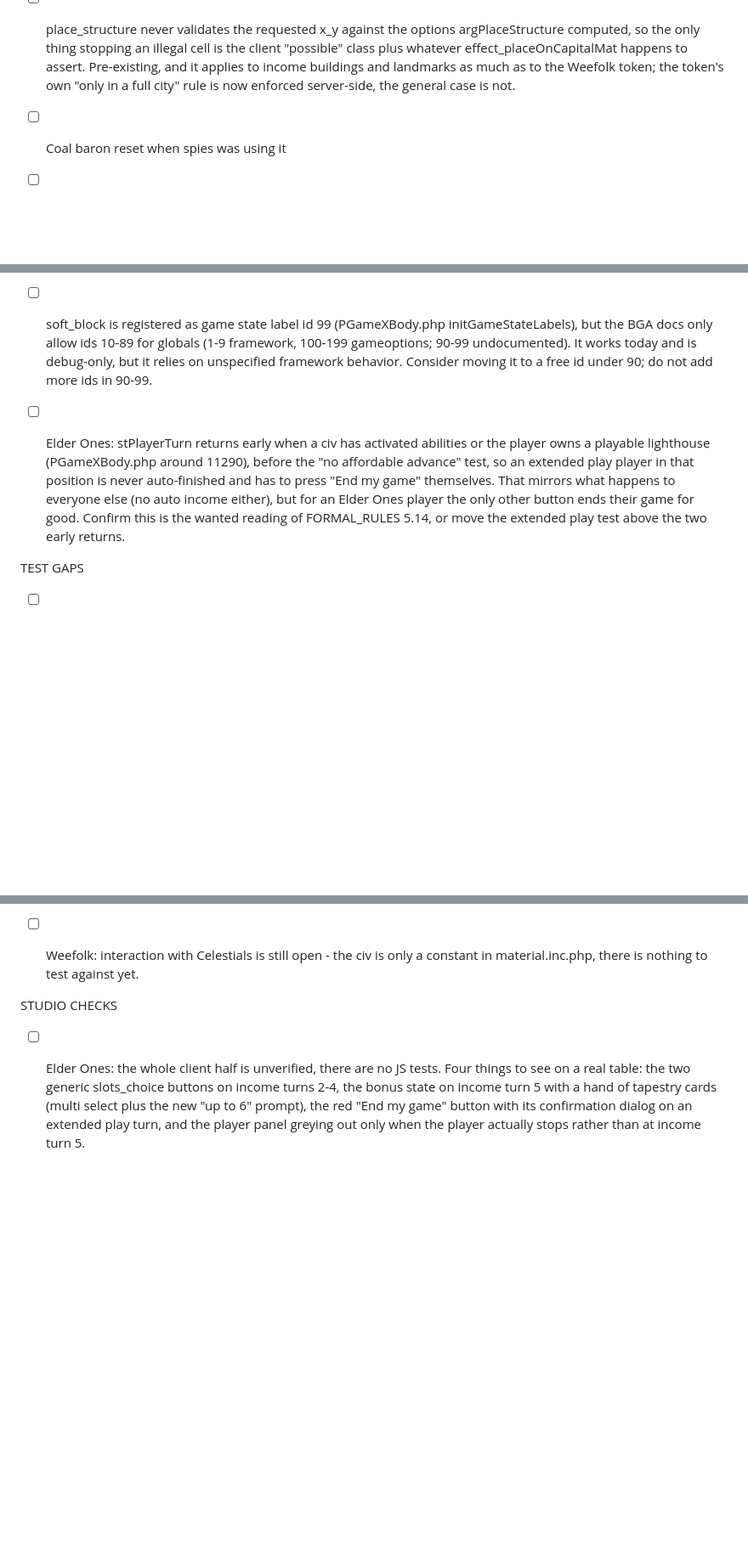
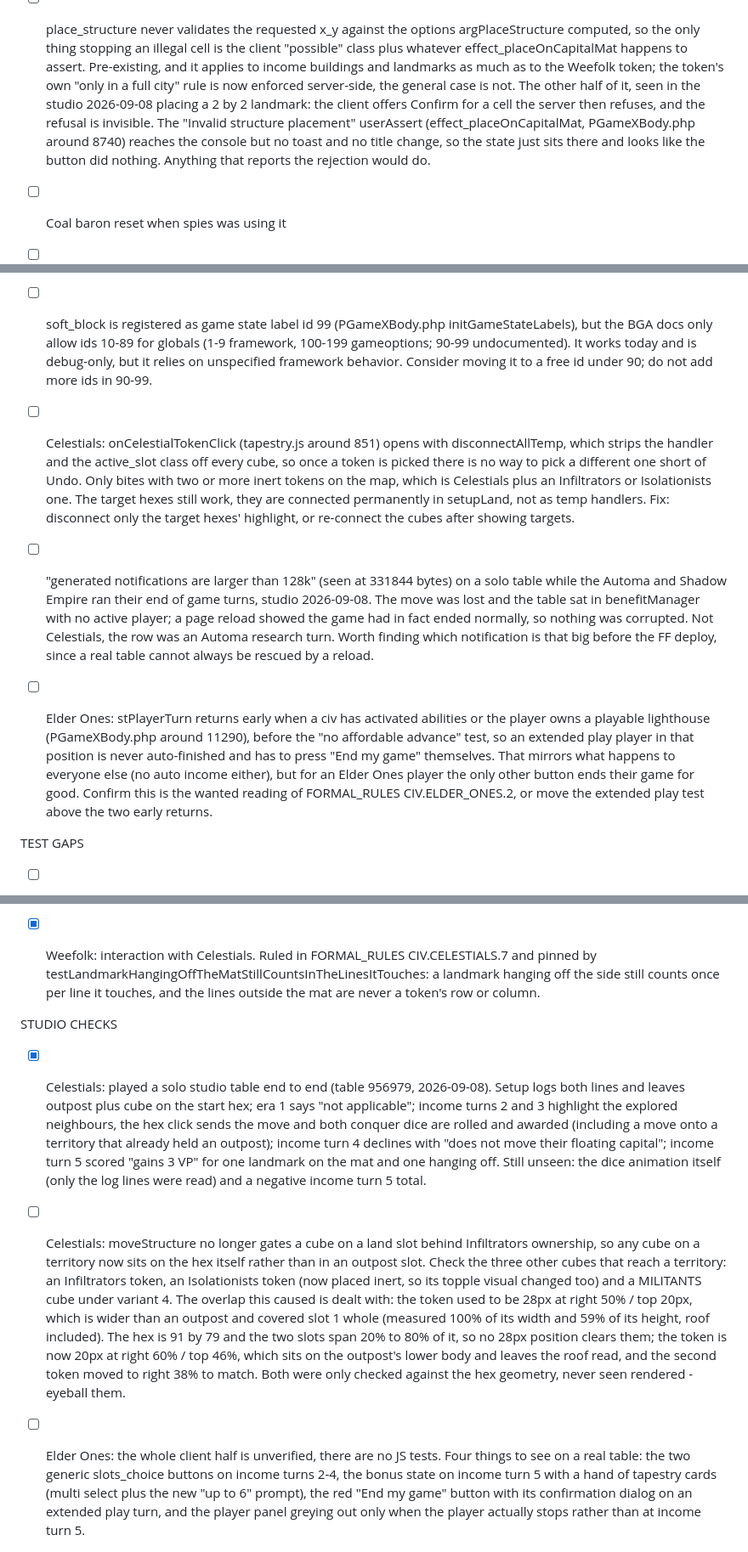
Before and after one commit to elaskavaia/bga-tapestry, a Markdown page: misc/TODO.md, 3 parts joined by grey strips. Shown at 85% size. GitHub-like rendering; blank space fills up the shorter version.

Commit message:
docs: record what the 2026-09-08 studio session found
A solo table played end to end with Celestials (table 956979) plus a capital
placement run. The Celestials pass itself is logged as done; three findings
that are not worth blocking the pack on are logged as open instead.

- onCelestialTokenClick disconnects every cube handler, so a second inert token
  cannot be re-picked without Undo
- a 2 by 2 landmark refused by effect_placeOnCapitalMat reports nothing to the
  player, the state just looks stuck
- an Automa end of game turn generated 331844 bytes of notifications, over the
  128k limit, and lost the move
- close the Weefolk/Celestials interaction question, now ruled and tested

```diff
--- a/misc/TODO.md
+++ b/misc/TODO.md
@@ -65,6 +65,11 @@ CODE BUGS
       effect_placeOnCapitalMat happens to assert. Pre-existing, and it applies to income buildings and
       landmarks as much as to the Weefolk token; the token's own "only in a full city" rule is now
       enforced server-side, the general case is not.
+      The other half of it, seen in the studio 2026-09-08 placing a 2 by 2 landmark: the client
+      offers Confirm for a cell the server then refuses, and the refusal is invisible. The
+      "Invalid structure placement" userAssert (effect_placeOnCapitalMat, PGameXBody.php around
+      8740) reaches the console but no toast and no title change, so the state just sits there and
+      looks like the button did nothing. Anything that reports the rejection would do.
 
 - [ ] Coal baron reset when spies was using it
 
@@ -79,12 +84,26 @@ CODE BUGS
       It works today and is debug-only, but it relies on unspecified framework behavior. Consider moving
       it to a free id under 90; do not add more ids in 90-99.
 
+- [ ] Celestials: onCelestialTokenClick (tapestry.js around 851) opens with disconnectAllTemp,
+      which strips the handler and the active_slot class off every cube, so once a token is picked
+      there is no way to pick a different one short of Undo. Only bites with two or more inert
+      tokens on the map, which is Celestials plus an Infiltrators or Isolationists one. The target
+      hexes still work, they are connected permanently in setupLand, not as temp handlers. Fix:
+      disconnect only the target hexes' highlight, or re-connect the cubes after showing targets.
+
+- [ ] "generated notifications are larger than 128k" (seen at 331844 bytes) on a solo table while
+      the Automa and Shadow Empire ran their end of game turns, studio 2026-09-08. The move was
+      lost and the table sat in benefitManager with no active player; a page reload showed the game
+      had in fact ended normally, so nothing was corrupted. Not Celestials, the row was an Automa
+      research turn. Worth finding which notification is that big before the FF deploy, since a
+      real table cannot always be rescued by a reload.
+
 - [ ] Elder Ones: stPlayerTurn returns early when a civ has activated abilities or the player owns a
       playable lighthouse (PGameXBody.php around 11290), before the "no affordable advance" test, so an
       extended play player in that position is never auto-finished and has to press "End my game"
       themselves. That mirrors what happens to everyone else (no auto income either), but for an Elder
       Ones player the only other button ends their game for good. Confirm this is the wanted reading of
-      FORMAL_RULES 5.14, or move the extended play test above the two early returns.
+      FORMAL_RULES CIV.ELDER_ONES.2, or move the extended play test above the two early returns.
 
 TEST GAPS
 
@@ -101,10 +120,31 @@ TEST GAPS
       green. GameUT::civTokenAdvance is the harness the FF civs now use, so a test file per civ is all
       it takes.
 
-- [ ] Weefolk: interaction with Celestials is still open - the civ is only a constant in
-      material.inc.php, there is nothing to test against yet.
+- [x] Weefolk: interaction with Celestials. Ruled in FORMAL_RULES CIV.CELESTIALS.7 and pinned by
+      testLandmarkHangingOffTheMatStillCountsInTheLinesItTouches: a landmark hanging off the side
+      still counts once per line it touches, and the lines outside the mat are never a token's row
+      or column.
 
 STUDIO CHECKS
+
+- [x] Celestials: played a solo studio table end to end (table 956979, 2026-09-08). Setup logs both
+      lines and leaves outpost plus cube on the start hex; era 1 says "not applicable"; income turns
+      2 and 3 highlight the explored neighbours, the hex click sends the move and both conquer dice
+      are rolled and awarded (including a move onto a territory that already held an outpost);
+      income turn 4 declines with "does not move their floating capital"; income turn 5 scored
+      "gains 3 VP" for one landmark on the mat and one hanging off. Still unseen: the dice
+      animation itself (only the log lines were read) and a negative income turn 5 total.
+
+- [ ] Celestials: moveStructure no longer gates a cube on a land slot behind Infiltrators ownership,
+      so any cube on a territory now sits on the hex itself rather than in an outpost slot. Check
+      the three other cubes that reach a territory: an Infiltrators token, an Isolationists token
+      (now placed inert, so its topple visual changed too) and a MILITANTS cube under variant 4.
+      The overlap this caused is dealt with: the token used to be 28px at right 50% / top 20px,
+      which is wider than an outpost and covered slot 1 whole (measured 100% of its width and 59%
+      of its height, roof included). The hex is 91 by 79 and the two slots span 20% to 80% of it,
+      so no 28px position clears them; the token is now 20px at right 60% / top 46%, which sits on
+      the outpost's lower body and leaves the roof read, and the second token moved to right 38% to
+      match. Both were only checked against the hex geometry, never seen rendered - eyeball them.
 
 - [ ] Elder Ones: the whole client half is unverified, there are no JS tests. Four things to see on a
       real table: the two generic slots_choice buttons on income turns 2-4, the bonus state on income
```
Also changed, not shown: other parts of misc/TODO.md (+3 -3 lines).
